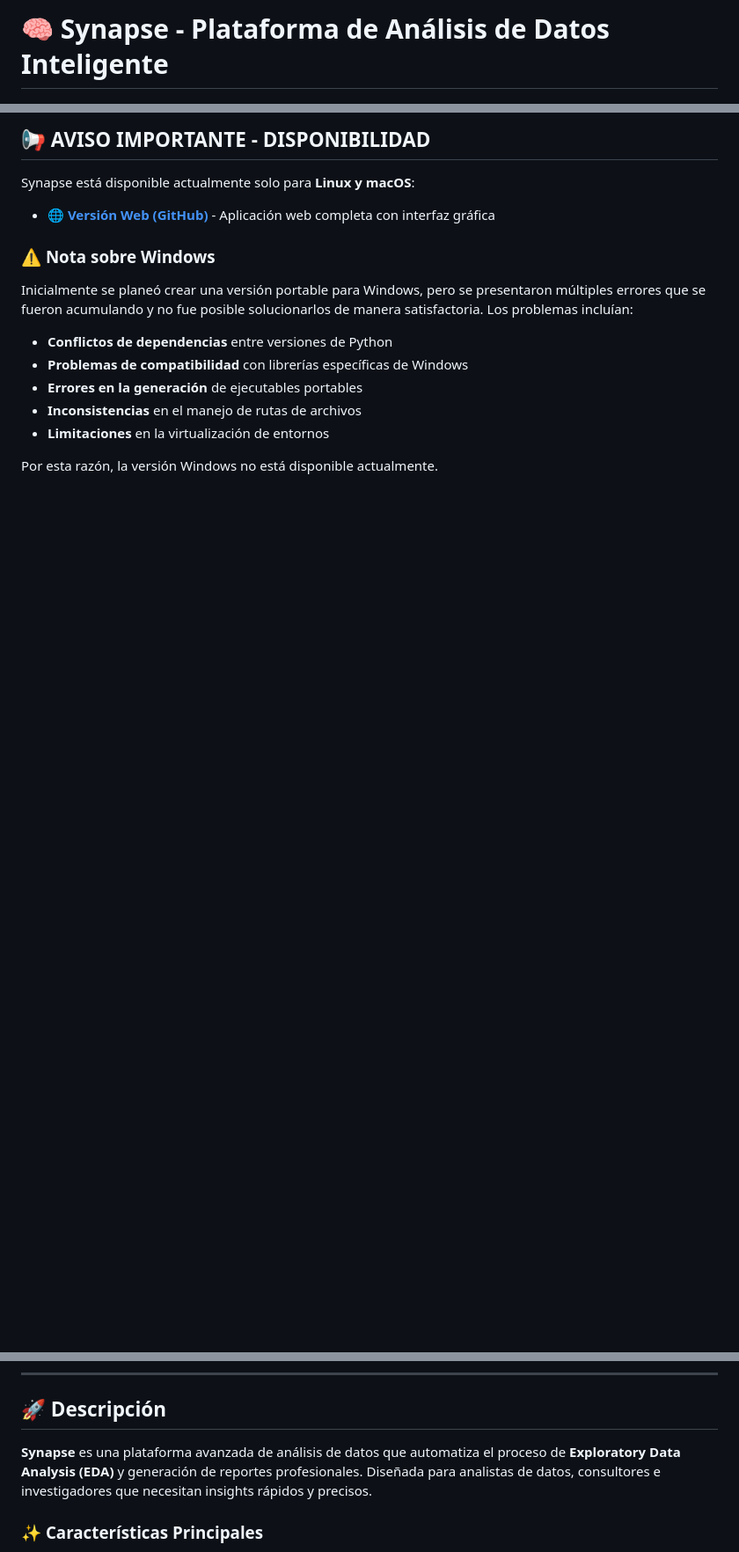
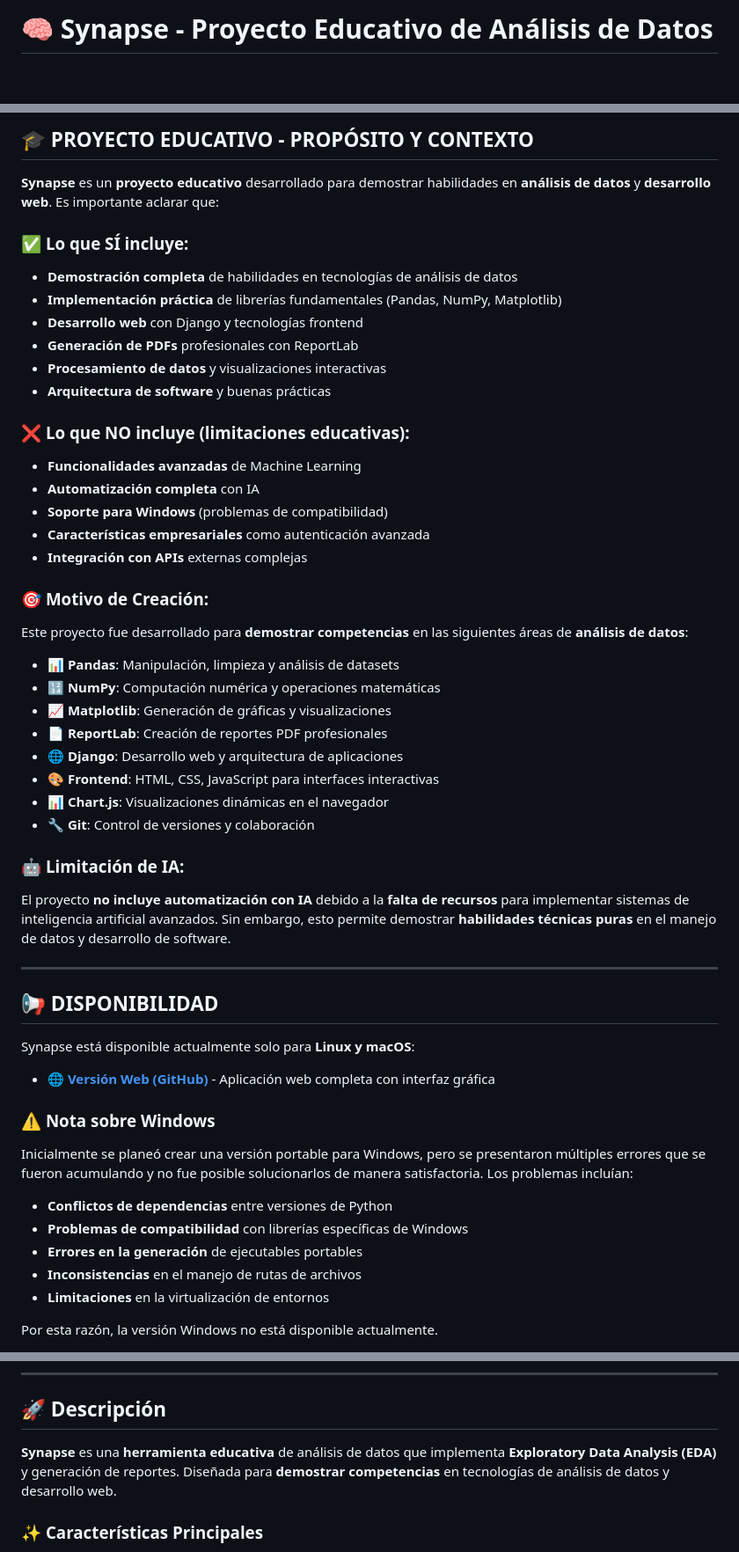
Before and after one commit to CodeByJesus/synapse-web, a Markdown page: README.md, 3 parts joined by grey strips. Shown at 88% size. Drawn GitHub-style; blank space fills up the shorter version.

```diff
--- a/README.md
+++ b/README.md
@@ -1,4 +1,4 @@
-# 🧠 Synapse - Plataforma de Análisis de Datos Inteligente
+# 🧠 Synapse - Proyecto Educativo de Análisis de Datos
 
 [![Python](https://img.shields.io/badge/Python-3.12+-blue.svg)](https://www.python.org/downloads/)
 [![Django](https://img.shields.io/badge/Django-5.2+-green.svg)](https://www.djangoproject.com/)
@@ -7,5 +7,43 @@
 
-## 📢 **AVISO IMPORTANTE - DISPONIBILIDAD**
+## 🎓 **PROYECTO EDUCATIVO - PROPÓSITO Y CONTEXTO**
+
+**Synapse** es un **proyecto educativo** desarrollado para demostrar habilidades en **análisis de datos** y **desarrollo web**. Es importante aclarar que:
+
+### ✅ **Lo que SÍ incluye:**
+- **Demostración completa** de habilidades en tecnologías de análisis de datos
+- **Implementación práctica** de librerías fundamentales (Pandas, NumPy, Matplotlib)
+- **Desarrollo web** con Django y tecnologías frontend
+- **Generación de PDFs** profesionales con ReportLab
+- **Procesamiento de datos** y visualizaciones interactivas
+- **Arquitectura de software** y buenas prácticas
+
+### ❌ **Lo que NO incluye (limitaciones educativas):**
+- **Funcionalidades avanzadas** de Machine Learning
+- **Automatización completa** con IA
+- **Soporte para Windows** (problemas de compatibilidad)
+- **Características empresariales** como autenticación avanzada
+- **Integración con APIs** externas complejas
+
+### 🎯 **Motivo de Creación:**
+
+Este proyecto fue desarrollado para **demostrar competencias** en las siguientes áreas de **análisis de datos**:
+
+- **📊 Pandas**: Manipulación, limpieza y análisis de datasets
+- **🔢 NumPy**: Computación numérica y operaciones matemáticas
+- **📈 Matplotlib**: Generación de gráficas y visualizaciones
+- **📄 ReportLab**: Creación de reportes PDF profesionales
+- **🌐 Django**: Desarrollo web y arquitectura de aplicaciones
+- **🎨 Frontend**: HTML, CSS, JavaScript para interfaces interactivas
+- **📊 Chart.js**: Visualizaciones dinámicas en el navegador
+- **🔧 Git**: Control de versiones y colaboración
+
+### 🤖 **Limitación de IA:**
+
+El proyecto **no incluye automatización con IA** debido a la **falta de recursos** para implementar sistemas de inteligencia artificial avanzados. Sin embargo, esto permite demostrar **habilidades técnicas puras** en el manejo de datos y desarrollo de software.
+
+---
+
+## 📢 **DISPONIBILIDAD**
 
 Synapse está disponible actualmente solo para **Linux y macOS**:
 
@@ -27,7 +65,7 @@ Por esta razón, la versión Windows no está disponible actualmente.
 
 ## 🚀 **Descripción**
 
-**Synapse** es una plataforma avanzada de análisis de datos que automatiza el proceso de **Exploratory Data Analysis (EDA)** y generación de reportes profesionales. Diseñada para analistas de datos, consultores e investigadores que necesitan insights rápidos y precisos.
+**Synapse** es una **herramienta educativa** de análisis de datos que implementa **Exploratory Data Analysis (EDA)** y generación de reportes. Diseñada para **demostrar competencias** en tecnologías de análisis de datos y desarrollo web.
 
 ### ✨ **Características Principales**
 
```
Also changed, not shown: other parts of README.md (+34 -29 lines).
